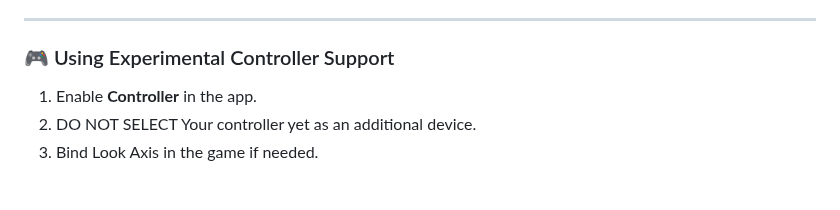
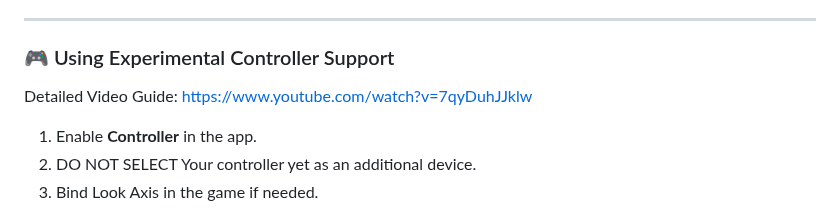
Before and after one commit to arnofrxdd/MouseShifter, a Markdown page: README.md, the part around the change. GitHub-like rendering; folded sections open; blank space fills up the shorter version.

```diff
--- a/README.md
+++ b/README.md
@@ -119,6 +119,7 @@ Video Guide: https://www.youtube.com/watch?v=w5_lFoCMoK4
 ---
 
 ### 🎮 Using Experimental Controller Support
+Detailed Video Guide: https://www.youtube.com/watch?v=7qyDuhJJklw
 
 1. Enable **Controller** in the app.
 2. DO NOT SELECT Your controller yet as an additional device.
```
